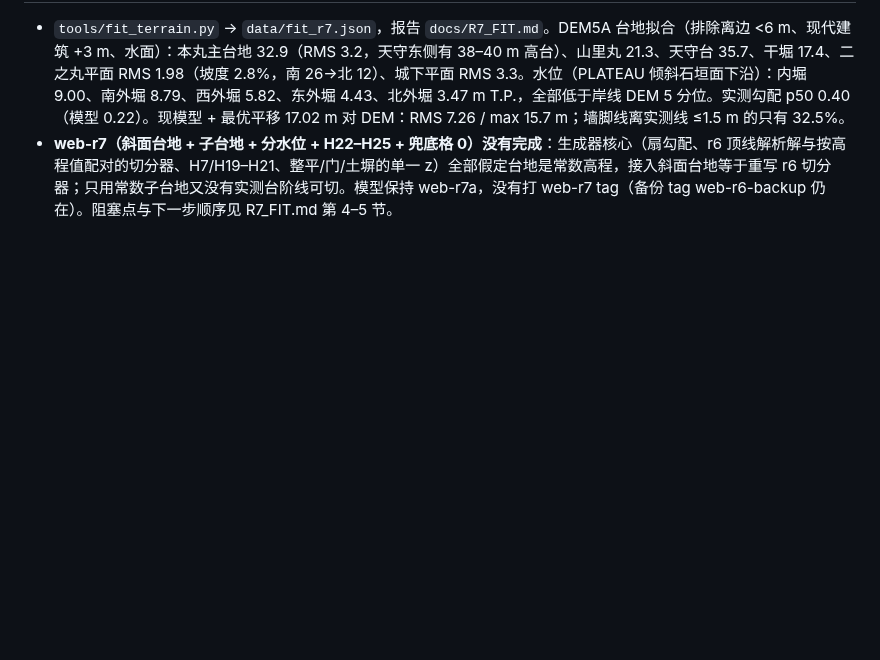
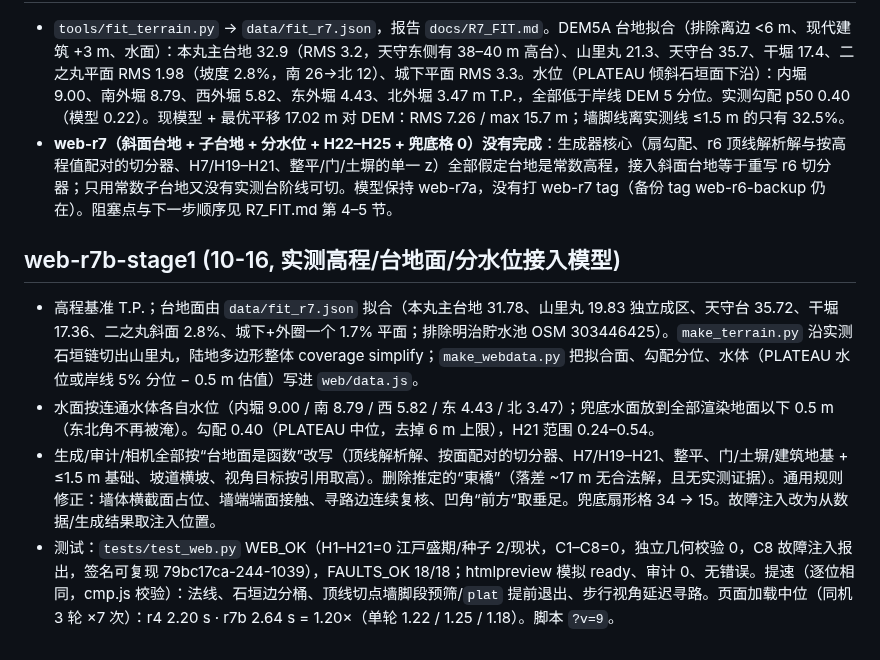
Before and after one commit to changrong996-droid/osaka-castle-3d, a Markdown page: goal/CHANGELOG.md, the part around the change. GitHub-like rendering; blank space fills up the shorter version.

Commit message:
goal mode: goal/CHANGELOG.md

```diff
--- a/goal/CHANGELOG.md
+++ b/goal/CHANGELOG.md
@@ -90,3 +90,9 @@
 ## web-r7-fit (10-16, r7 只完成离线拟合；模型未改)
 - `tools/fit_terrain.py` → `data/fit_r7.json`，报告 `docs/R7_FIT.md`。DEM5A 台地拟合（排除离边 <6 m、现代建筑 +3 m、水面）：本丸主台地 32.9（RMS 3.2，天守东侧有 38–40 m 高台）、山里丸 21.3、天守台 35.7、干堀 17.4、二之丸平面 RMS 1.98（坡度 2.8%，南 26→北 12）、城下平面 RMS 3.3。水位（PLATEAU 倾斜石垣面下沿）：内堀 9.00、南外堀 8.79、西外堀 5.82、东外堀 4.43、北外堀 3.47 m T.P.，全部低于岸线 DEM 5 分位。实测勾配 p50 0.40（模型 0.22）。现模型 + 最优平移 17.02 m 对 DEM：RMS 7.26 / max 15.7 m；墙脚线离实测线 ≤1.5 m 的只有 32.5%。
 - **web-r7（斜面台地 + 子台地 + 分水位 + H22–H25 + 兜底格 0）没有完成**：生成器核心（扇勾配、r6 顶线解析解与按高程值配对的切分器、H7/H19–H21、整平/门/土塀的单一 z）全部假定台地是常数高程，接入斜面台地等于重写 r6 切分器；只用常数子台地又没有实测台阶线可切。模型保持 web-r7a，没有打 web-r7 tag（备份 tag web-r6-backup 仍在）。阻塞点与下一步顺序见 R7_FIT.md 第 4–5 节。
+
+## web-r7b-stage1 (10-16, 实测高程/台地面/分水位接入模型)
+- 高程基准 T.P.；台地面由 `data/fit_r7.json` 拟合（本丸主台地 31.78、山里丸 19.83 独立成区、天守台 35.72、干堀 17.36、二之丸斜面 2.8%、城下+外圈一个 1.7% 平面；排除明治貯水池 OSM 303446425）。`make_terrain.py` 沿实测石垣链切出山里丸，陆地多边形整体 coverage simplify；`make_webdata.py` 把拟合面、勾配分位、水体（PLATEAU 水位或岸线 5% 分位 − 0.5 m 估值）写进 `web/data.js`。
+- 水面按连通水体各自水位（内堀 9.00 / 南 8.79 / 西 5.82 / 东 4.43 / 北 3.47）；兜底水面放到全部渲染地面以下 0.5 m（东北角不再被淹）。勾配 0.40（PLATEAU 中位，去掉 6 m 上限），H21 范围 0.24–0.54。
+- 生成/审计/相机全部按“台地面是函数”改写（顶线解析解、按面配对的切分器、H7/H19–H21、整平、门/土塀/建筑地基 + ≤1.5 m 基础、坡道横坡、视角目标按引用取高）。删除推定的“東橋”（落差 ~17 m 无合法解，且无实测证据）。通用规则修正：墙体横截面占位、墙端端面接触、寻路边连续复核、凹角“前方”取垂足。兜底扇形格 34 → 15。故障注入改为从数据/生成结果取注入位置。
+- 测试：`tests/test_web.py` WEB_OK（H1–H21=0 江戸盛期/种子 2/现状，C1–C8=0，独立几何校验 0，C8 故障注入报出，签名可复现 79bc17ca-244-1039），FAULTS_OK 18/18；htmlpreview 模拟 ready、审计 0、无错误。提速（逐位相同，cmp.js 校验）：法线、石垣边分桶、顶线切点墙脚段预筛/`plat` 提前退出、步行视角延迟寻路。页面加载中位（同机 3 轮 ×7 次）：r4 2.20 s · r7b 2.64 s = 1.20×（单轮 1.22 / 1.25 / 1.18）。脚本 `?v=9`。
```
